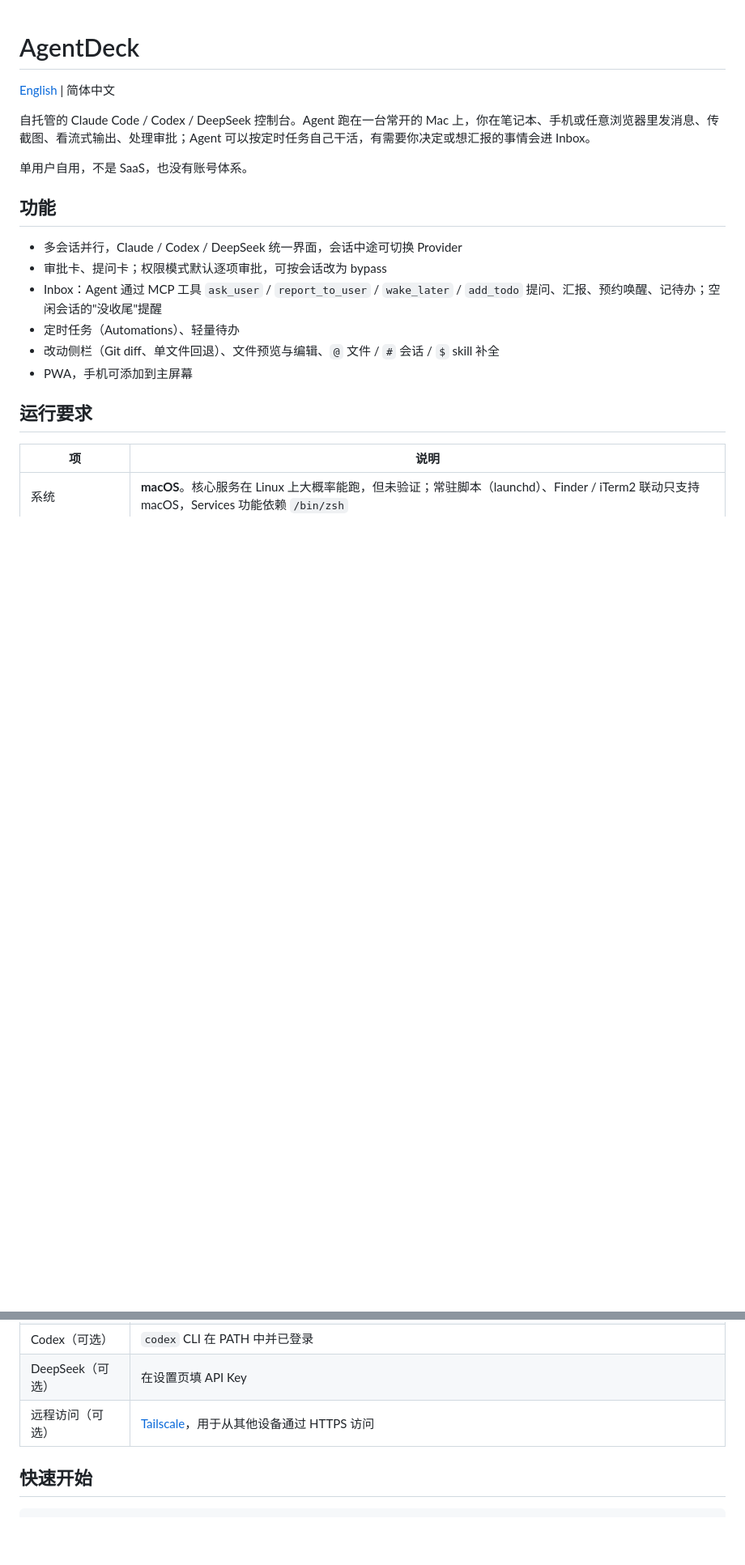
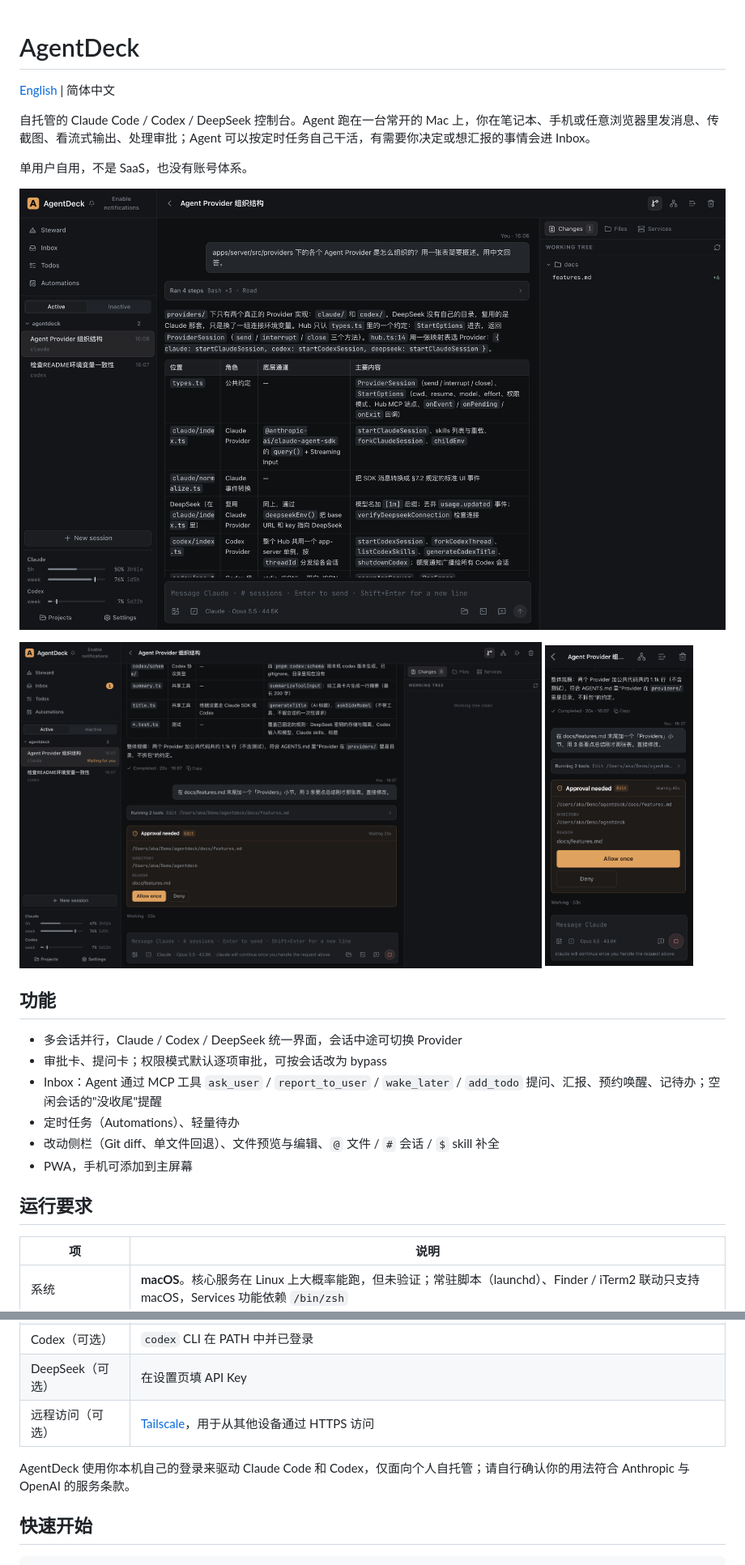
Before and after one commit to vapao/MinDeck, a Markdown page: README.zh-CN.md, 2 parts joined by grey strips. Shown at 81% size. Drawn GitHub-style; pictures changed too: docs/images/approval.zh-CN.png (added), docs/images/mobile.zh-CN.png (added), docs/images/session.zh-CN.png (added); blank space fills up the shorter version.

Commit message:
docs(readme): add screenshots and note plaintext secrets and provider terms

```diff
--- a/README.zh-CN.md
+++ b/README.zh-CN.md
@@ -5,6 +5,13 @@
 自托管的 Claude Code / Codex / DeepSeek 控制台。Agent 跑在一台常开的 Mac 上，你在笔记本、手机或任意浏览器里发消息、传截图、看流式输出、处理审批；Agent 可以按定时任务自己干活，有需要你决定或想汇报的事情会进 Inbox。
 
 单用户自用，不是 SaaS，也没有账号体系。
+
+![会话页：工具步骤与 Changes 面板](docs/images/session.zh-CN.png)
+
+<p>
+  <img src="docs/images/approval.zh-CN.png" alt="审批卡" width="74%">
+  <img src="docs/images/mobile.zh-CN.png" alt="手机上的审批卡" width="21%">
+</p>
 
 ## 功能
 
@@ -26,6 +33,8 @@
 | Codex（可选） | `codex` CLI 在 PATH 中并已登录 |
 | DeepSeek（可选） | 在设置页填 API Key |
 | 远程访问（可选） | [Tailscale](https://tailscale.com/)，用于从其他设备通过 HTTPS 访问 |
+
+AgentDeck 使用你本机自己的登录来驱动 Claude Code 和 Codex，仅面向个人自托管；请自行确认你的用法符合 Anthropic 与 OpenAI 的服务条款。
 
 ## 快速开始
 
```
Also changed, not shown: other parts of README.zh-CN.md (+3 -0 lines), README.md (+12 -0 lines), docs/images/approval.png (added), docs/images/mobile.png (added), docs/images/session.png (added).
